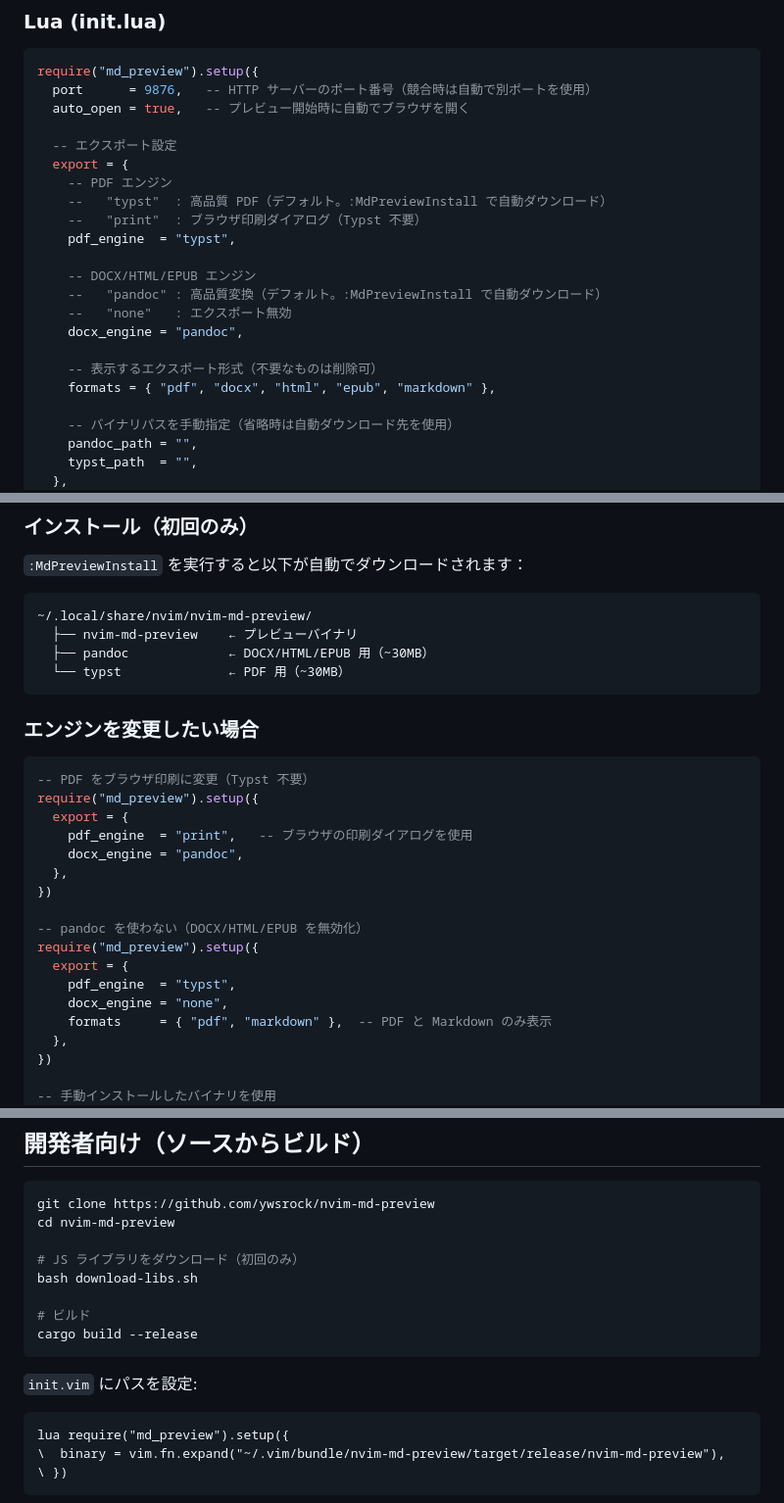
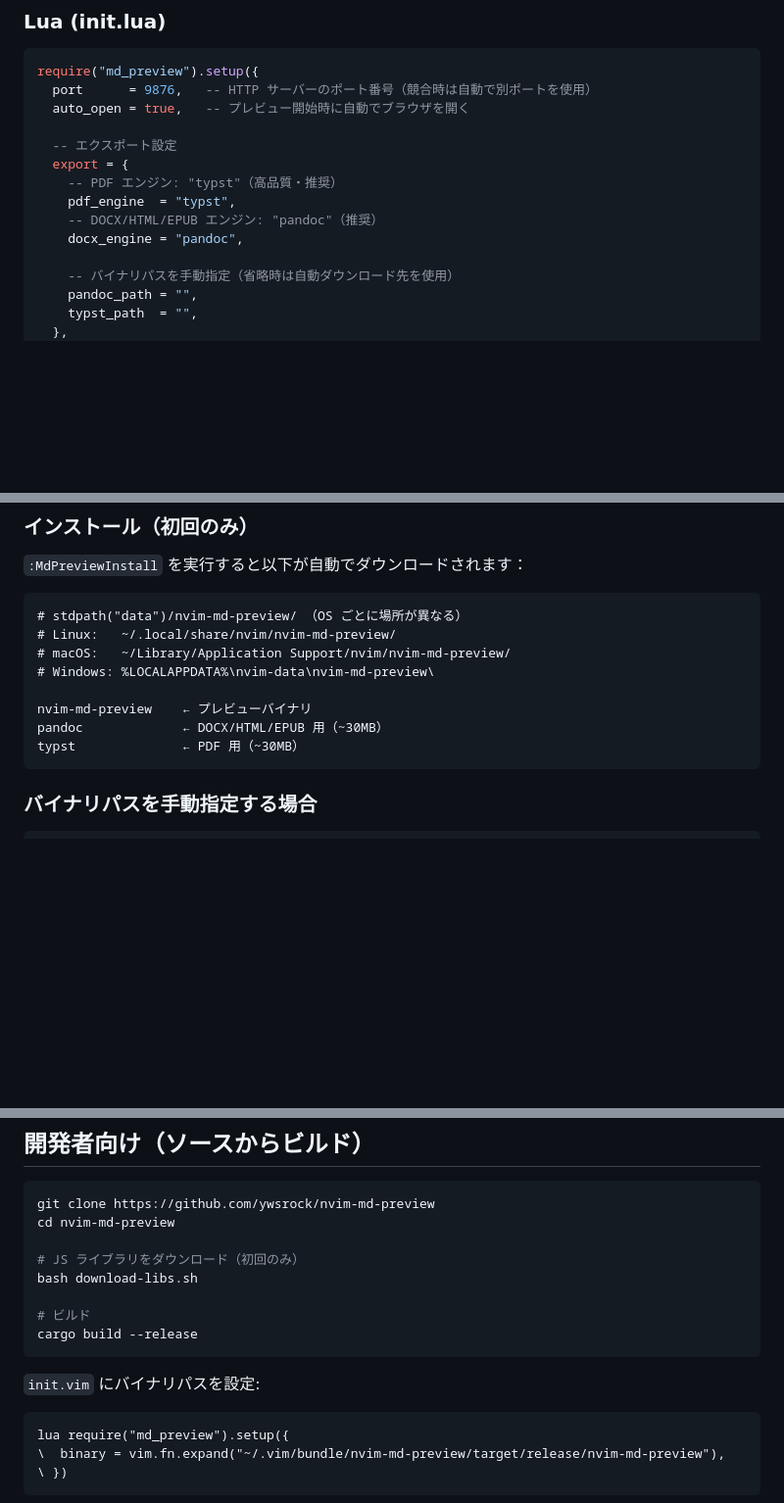
Before and after one commit to ywsrock/nvim-md-preview, a Markdown page: README.md, 3 parts joined by grey strips. Shown at 98% size. GitHub-like rendering; blank space fills up the shorter version.

Commit message:
docs: fix README - remove unimplemented options
- Remove formats option (not implemented, UI is static)
- Remove pdf_engine='print' example (not implemented)
- Remove docx_engine='none' + formats example (not implemented)
- Fix install path: show OS-specific paths for stdpath('data')
- Add export feature to feature list

````diff
--- a/README.md
+++ b/README.md
@@ -111,18 +112,10 @@ require("md_preview").setup({
 
   -- エクスポート設定
   export = {
-    -- PDF エンジン
-    --   "typst"  : 高品質 PDF（デフォルト。:MdPreviewInstall で自動ダウンロード）
-    --   "print"  : ブラウザ印刷ダイアログ（Typst 不要）
+    -- PDF エンジン: "typst"（高品質・推奨）
     pdf_engine  = "typst",
-
-    -- DOCX/HTML/EPUB エンジン
-    --   "pandoc" : 高品質変換（デフォルト。:MdPreviewInstall で自動ダウンロード）
-    --   "none"   : エクスポート無効
+    -- DOCX/HTML/EPUB エンジン: "pandoc"（推奨）
     docx_engine = "pandoc",
-
-    -- 表示するエクスポート形式（不要なものは削除可）
-    formats = { "pdf", "docx", "html", "epub", "markdown" },
 
     -- バイナリパスを手動指定（省略時は自動ダウンロード先を使用）
     pandoc_path = "",
@@ -157,33 +150,19 @@ let g:md_preview_auto_open = 1      " 自動でブラウザを開く（0 で無
 `:MdPreviewInstall` を実行すると以下が自動でダウンロードされます：
 
 ```
-~/.local/share/nvim/nvim-md-preview/
-  ├── nvim-md-preview    ← プレビューバイナリ
-  ├── pandoc             ← DOCX/HTML/EPUB 用（~30MB）
-  └── typst              ← PDF 用（~30MB）
+# stdpath("data")/nvim-md-preview/ （OS ごとに場所が異なる）
+# Linux:   ~/.local/share/nvim/nvim-md-preview/
+# macOS:   ~/Library/Application Support/nvim/nvim-md-preview/
+# Windows: %LOCALAPPDATA%\nvim-data\nvim-md-preview\
+
+nvim-md-preview    ← プレビューバイナリ
+pandoc             ← DOCX/HTML/EPUB 用（~30MB）
+typst              ← PDF 用（~30MB）
 ```
 
-### エンジンを変更したい場合
+### バイナリパスを手動指定する場合
 
 ```lua
--- PDF をブラウザ印刷に変更（Typst 不要）
-require("md_preview").setup({
-  export = {
-    pdf_engine  = "print",   -- ブラウザの印刷ダイアログを使用
-    docx_engine = "pandoc",
-  },
-})
-
--- pandoc を使わない（DOCX/HTML/EPUB を無効化）
-require("md_preview").setup({
-  export = {
-    pdf_engine  = "typst",
-    docx_engine = "none",
-    formats     = { "pdf", "markdown" },  -- PDF と Markdown のみ表示
-  },
-})
-
--- 手動インストールしたバイナリを使用
 require("md_preview").setup({
   export = {
     pandoc_path = "/usr/local/bin/pandoc",
@@ -259,7 +238,7 @@ bash download-libs.sh
 cargo build --release
 ```
 
-`init.vim` にパスを設定:
+`init.vim` にバイナリパスを設定:
 
 ```vim
 lua require("md_preview").setup({
````
Also changed, not shown: other parts of README.md (+1 -0 lines).
